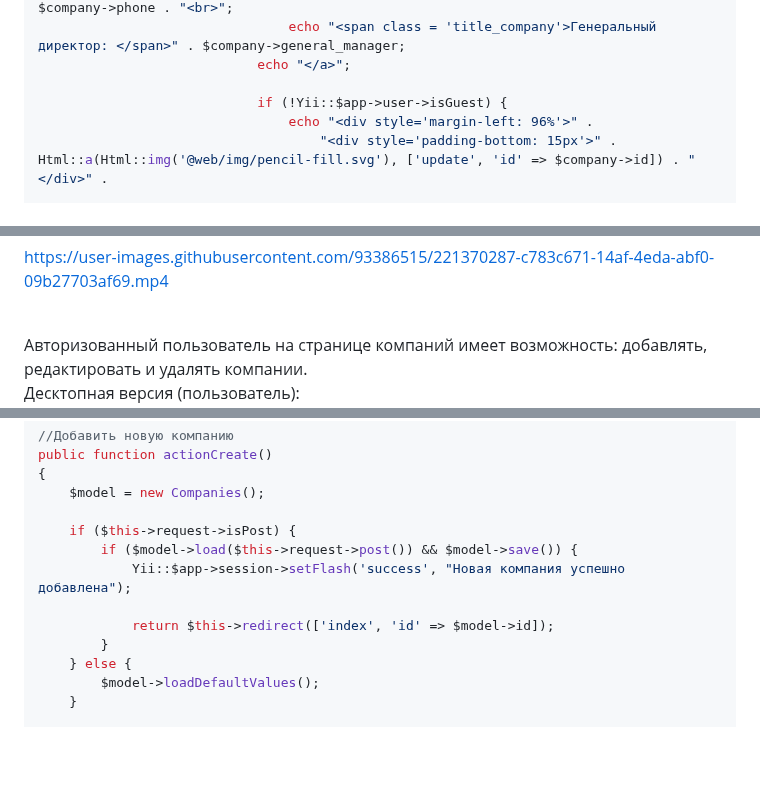
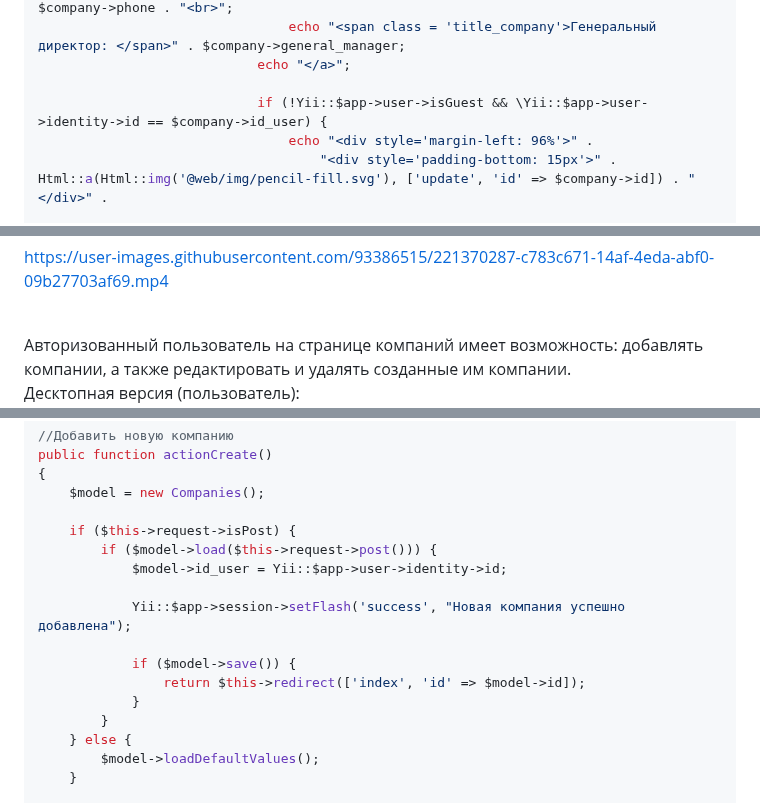
Before and after one commit to KetrinDorofeeva/togolden, a Markdown page: README.md, 3 parts joined by grey strips. Rendered like a GitHub page; blank space fills up the shorter version.

```diff
--- a/README.md
+++ b/README.md
@@ -220,7 +220,7 @@ class Companies extends \yii\db\ActiveRecord
                                 echo "<span class = 'title_company'>Генеральный директор: </span>" . $company->general_manager;
                             echo "</a>";
 
-                            if (!Yii::$app->user->isGuest) {
+                            if (!Yii::$app->user->isGuest && \Yii::$app->user->identity->id == $company->id_user) {
                                 echo "<div style='margin-left: 96%'>" .
                                     "<div style='padding-bottom: 15px'>" . Html::a(Html::img('@web/img/pencil-fill.svg'), ['update', 'id' => $company->id]) . "</div>" .
 
@@ -261,7 +261,7 @@ class Companies extends \yii\db\ActiveRecord
 https://user-images.githubusercontent.com/93386515/221370287-c783c671-14af-4eda-abf0-09b27703af69.mp4
 
 <br>
-Авторизованный пользователь на странице компаний имеет возможность: добавлять, редактировать и удалять компании.<br>
+Авторизованный пользователь на странице компаний имеет возможность: добавлять компании, а также редактировать и удалять созданные им компании.<br>
 Десктопная версия (пользователь):
 <img src="https://github.com/ketrindorofeeva/togolden/raw/main/for-readme/companies (user).png" alt = "Компании (пользователь)" />
 
@@ -1177,10 +1177,14 @@ public function actionCreate()
     $model = new Companies();
 
     if ($this->request->isPost) {
-        if ($model->load($this->request->post()) && $model->save()) {
+        if ($model->load($this->request->post())) {
+            $model->id_user = Yii::$app->user->identity->id;
+
             Yii::$app->session->setFlash('success', "Новая компания успешно добавлена");
 
-            return $this->redirect(['index', 'id' => $model->id]);
+            if ($model->save()) {
+                return $this->redirect(['index', 'id' => $model->id]);
+            }
         }
     } else {
         $model->loadDefaultValues();
```
Also changed, not shown: other parts of README.md (+4 -4 lines).
